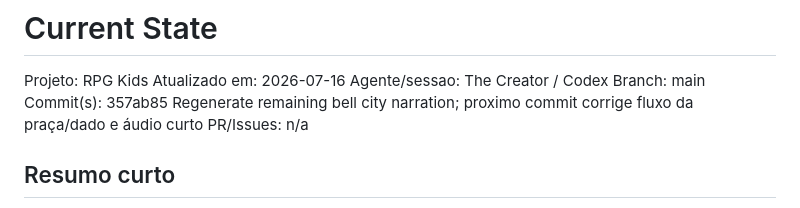
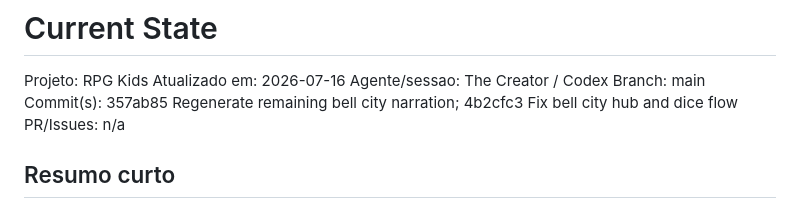
Before and after one commit to Willian-WFA/eloah, a Markdown page: docs/CURRENT_STATE.md, the part around the change. Rendered like a GitHub page.

Commit message:
Update bell city flow state

```diff
--- a/docs/CURRENT_STATE.md
+++ b/docs/CURRENT_STATE.md
@@ -4,7 +4,7 @@ Projeto: RPG Kids
 Atualizado em: 2026-07-16
 Agente/sessao: The Creator / Codex
 Branch: main
-Commit(s): 357ab85 Regenerate remaining bell city narration; proximo commit corrige fluxo da praça/dado e áudio curto
+Commit(s): 357ab85 Regenerate remaining bell city narration; 4b2cfc3 Fix bell city hub and dice flow
 PR/Issues: n/a
 
 ## Resumo curto
```
